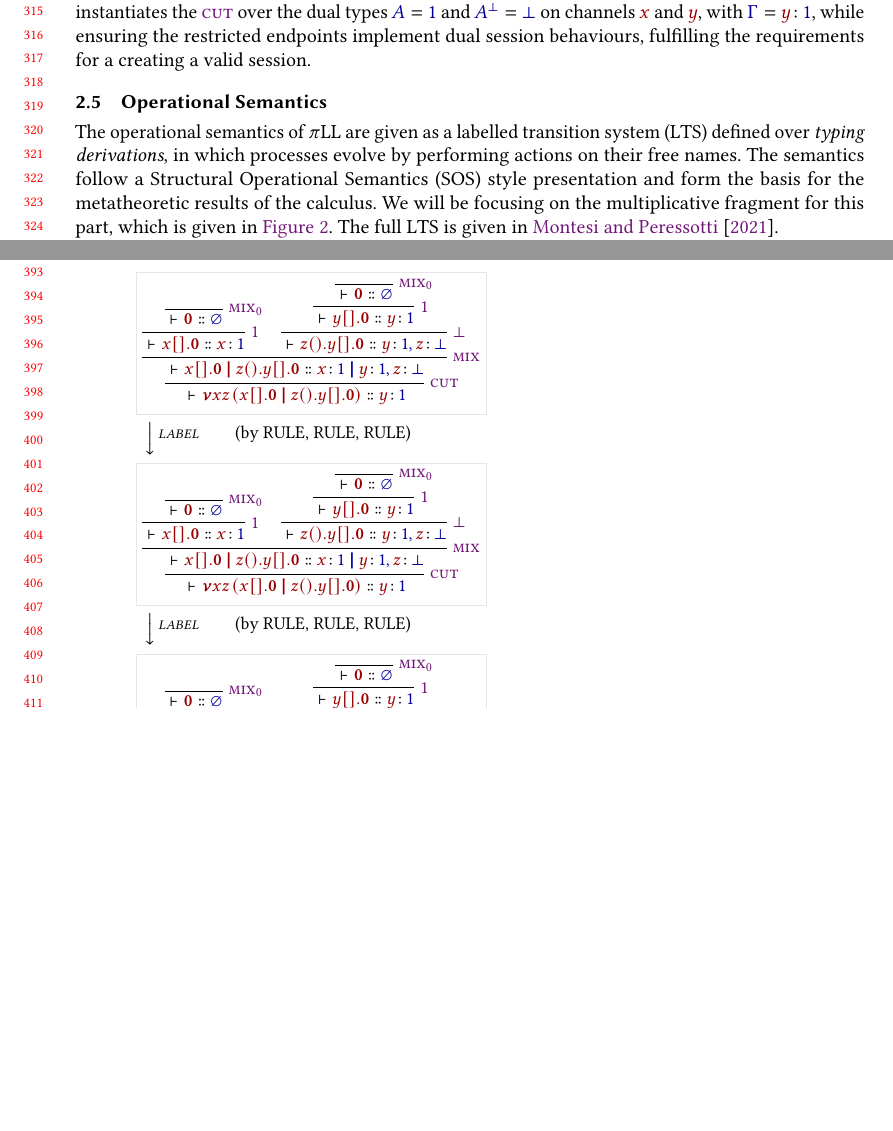
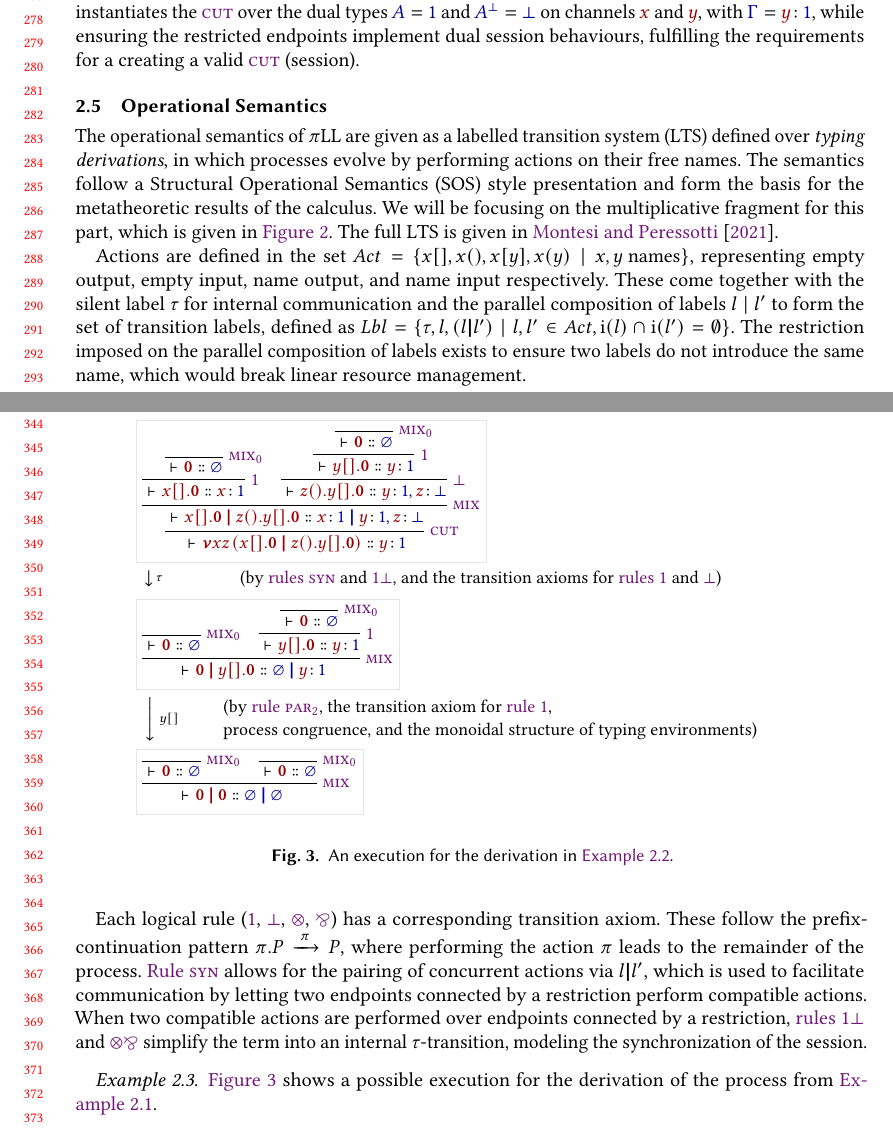
Before and after one commit to MikkelBrixNielsen/LeanPiLL, a LaTeX paper (Report/main.tex, which reads Report/Chapters/Background.tex): two parts of pages 8 and 10 of 14 before the commit and two parts of pages 7 and 9 of 12 after it, joined at a grey line, cut so that both start at the same text, the shorter picture padded with empty space. The pictures show the PDF file Report/main.pdf that the author committed with the source.

Commit message:
Derivation example + a few other refinements

```diff
--- a/Report/Chapters/Background.tex
+++ b/Report/Chapters/Background.tex
@@ -606,4 +599,4 @@ The operational semantics of \pill are given as a labelled transition system (LT
-  \begin{center}
+  {\def\vlto#1#2{\mspace{6mu}\left\downarrow\vcenter{\hbox to 84ex{$\mspace{3mu}\vcenter{\hbox{$\scriptstyle #1$}}\hfill\vcenter{\hbox{#2}}\hfill$}}\right.}
   \begin{highlight}\small
     \begin{spreadlines}{3pt}
       \begin{equation*}
@@ -613,68 +606,42 @@ The operational semantics of \pill are given as a labelled transition system (LT
               {\judge{}{\res{xz}{(\send{x}{}{\nil} \pp \recv{z}{}{\send{y}{}{\nil}})}}{\cht{y}{1}}}
                 {\infer[\ref{rule:pill-mix}]
                 {\judge{}{\send{x}{}{\nil} \pp \recv{z}{}{\send{y}{}{\nil}}}{\cht{x}{1} \pp \cht{y}{1}, \cht{z}{\bot}}}
-                  {
-                    \infer[\ref{rule:pill-one}]{\judge{}{\send{x}{}{\nil}}{\cht {x}{1}}}{\infer[\ref{rule:pill-mix-0}]{\judge{}{\nil}{\emptyhyp}}{}}
+                {\infer[\ref{rule:pill-one}]{\judge{}{\send{x}{}{\nil}}{\cht{x}{1}}}{\infer[\ref{rule:pill-mix-0}]{\judge{}{\nil}{\emptyhyp}}{}}
                 &
                 \infer[\ref{rule:pill-bot}]
-                    {\judge{}{\recv{z}{}{\send{y}{}{\nil}}}{\cht{y}{1}, \cht{z}  {\bot}}}
-                    {\infer[\ref{rule:pill-one}]{\judge{}{\send{y}{}{\nil}}{\cht {y}{1}}}{\infer[\ref{rule:pill-mix-0}]{\judge{}{\nil}  {\emptyhyp}}{}}}
+                {\judge{}{\recv{z}{}{\send{y}{}{\nil}}}{\cht{y}{1}, \cht{z}{\bot}}}
+                {\infer[\ref{rule:pill-one}]{\judge{}{\send{y}{}{\nil}}{\cht{y}{1}}}{\infer[\ref{rule:pill-mix-0}]{\judge{}{\nil}{\emptyhyp}}{}}}
                 }
               }
           } & \\
-            &\vlto{LABEL}{(by RULE, RULE, RULE)}
+          &\vlto{\tau}{(by \cref{rule:pill-mix-sync,rule:pill-cut-one}, and the transition axioms for \cref{rule:pill-one,rule:pill-bot})}
           & \\
           &\pbox{
-              \infer[\ref{rule:pill-cut}]
-                {\judge{}{\res{xz}{(\send{x}{}{\nil} \pp \recv{z}{}{\send{y}{}{\nil}})}}{\cht{y}{1}}}
-                  {\infer[\ref{rule:pill-mix}]
-                  {\judge{}{\send{x}{}{\nil} \pp \recv{z}{}{\send{y}{}{\nil}}}{\cht{x}{1} \pp \cht{y}{1}, \cht{z}{\bot}}}
-                  {
-                    \infer[\ref{rule:pill-one}]{\judge{}{\send{x}{}{\nil}}{\cht {x}{1}}}{\infer[\ref{rule:pill-mix-0}]{\judge{}{\nil}{\emptyhyp}}{}}
+              \infer[\ref{rule:pill-mix}]
+                {\judge{}{\nil \pp \send{y}{}{\nil}}{\emptyhyp \pp \cht{y}{1}}}
+                {\infer[\ref{rule:pill-mix-0}]{\judge{}{\nil}{\emptyhyp}}{}
                 &
-                    \infer[\ref{rule:pill-bot}]
-                    {\judge{}{\recv{z}{}{\send{y}{}{\nil}}}{\cht{y}{1}, \cht{z}  {\bot}}}
-                    {\infer[\ref{rule:pill-one}]{\judge{}{\send{y}{}{\nil}}{\cht {y}{1}}}{\infer[\ref{rule:pill-mix-0}]{\judge{}{\nil}  {\emptyhyp}}{}}}
-                  }
+                \infer[\ref{rule:pill-one}]{\judge{}{\send{y}{}{\nil}}{\cht {y}{1}}}{\infer[\ref{rule:pill-mix-0}]{\judge{}{\nil}{\emptyhyp}}{}}
                 }
           } & \\
-            &\vlto{LABEL}{(by RULE, RULE, RULE)} & \\
+          &\vlto{\lclose{y}}{\shortstack[l]{(by \cref{rule:pill-mix-2}, the transition axiom for \cref{rule:pill-one}, \\ process congruence, and the monoidal structure of typing environments)}} & \\
           &\pbox{
-              \infer[\ref{rule:pill-cut}]
-                {\judge{}{\res{xz}{(\send{x}{}{\nil} \pp \recv{z}{}{\send{y}{}{\nil}})}}{\cht{y}{1}}}
-                  {\infer[\ref{rule:pill-mix}]
-                  {\judge{}{\send{x}{}{\nil} \pp \recv{z}{}{\send{y}{}{\nil}}}{\cht{x}{1} \pp \cht{y}{1}, \cht{z}{\bot}}}
-                  {
-                    \infer[\ref{rule:pill-one}]{\judge{}{\send{x}{}{\nil}}{\cht {x}{1}}}{\infer[\ref{rule:pill-mix-0}]{\judge{}{\nil}{\emptyhyp}}{}}
-                    &
-                    \infer[\ref{rule:pill-bot}]
-                    {\judge{}{\recv{z}{}{\send{y}{}{\nil}}}{\cht{y}{1}, \cht{z}  {\bot}}}
-                    {\infer[\ref{rule:pill-one}]{\judge{}{\send{y}{}{\nil}}{\cht {y}{1}}}{\infer[\ref{rule:pill-mix-0}]{\judge{}{\nil}  {\emptyhyp}}{}}}
-                  }
-                }
-            } &
+            \infer[\ref{rule:pill-mix}]
+            {\judge{}{\nil \pp \nil}{\emptyhyp \pp \emptyhyp}}
+            {\infer[\ref{rule:pill-mix-0}]{\judge{}{\nil}{\emptyhyp}}{}&\infer[\ref{rule:pill-mix-0}]{\judge{}{\nil}{\emptyhyp}}{}}
+          } & \\
         \end{alignedat}
       \end{equation*}
     \end{spreadlines}
   \end{highlight}
-  \end{center}
-  \caption{FIXME: CAPTION GOES HERE}
+  \caption{An execution for the derivation in \cref{ex:cut-unit-der}.}
   \label{fig:cut-unit-trans}
   }
 \end{figure}
 
-
 \begin{example}
-  \Cref{fig:-cut-unit-trans} shows a possible transition path for the derivation from~\ref{ex:cut-unit-der}.
+  \Cref{fig:cut-unit-trans} shows a possible execution for the derivation of the process from~\cref{ex:cut-unit-proc}.
 \end{example}
-
-
-% The derivation path should be one_bot, syn and then for the LHS its should use Typing.one + Typing.mix\_0 and the RHS should use Typing.bot -> Typing.one -> Typing.mix\_0.
-
-
-
-
-
 
 \subsubsection{Operational Semantics for Processes}
 % -------- FIXME: Add more depth, show syntax
```
Also changed, not shown: Report/Chapters/Formalization.tex (+9 -8 lines), Report/main.tex (+7 -7 lines), Report/main.pdf, Report/Chapters/Background.tex (21 more changed lines). Lines whose indentation alone changed are shown as unchanged.
